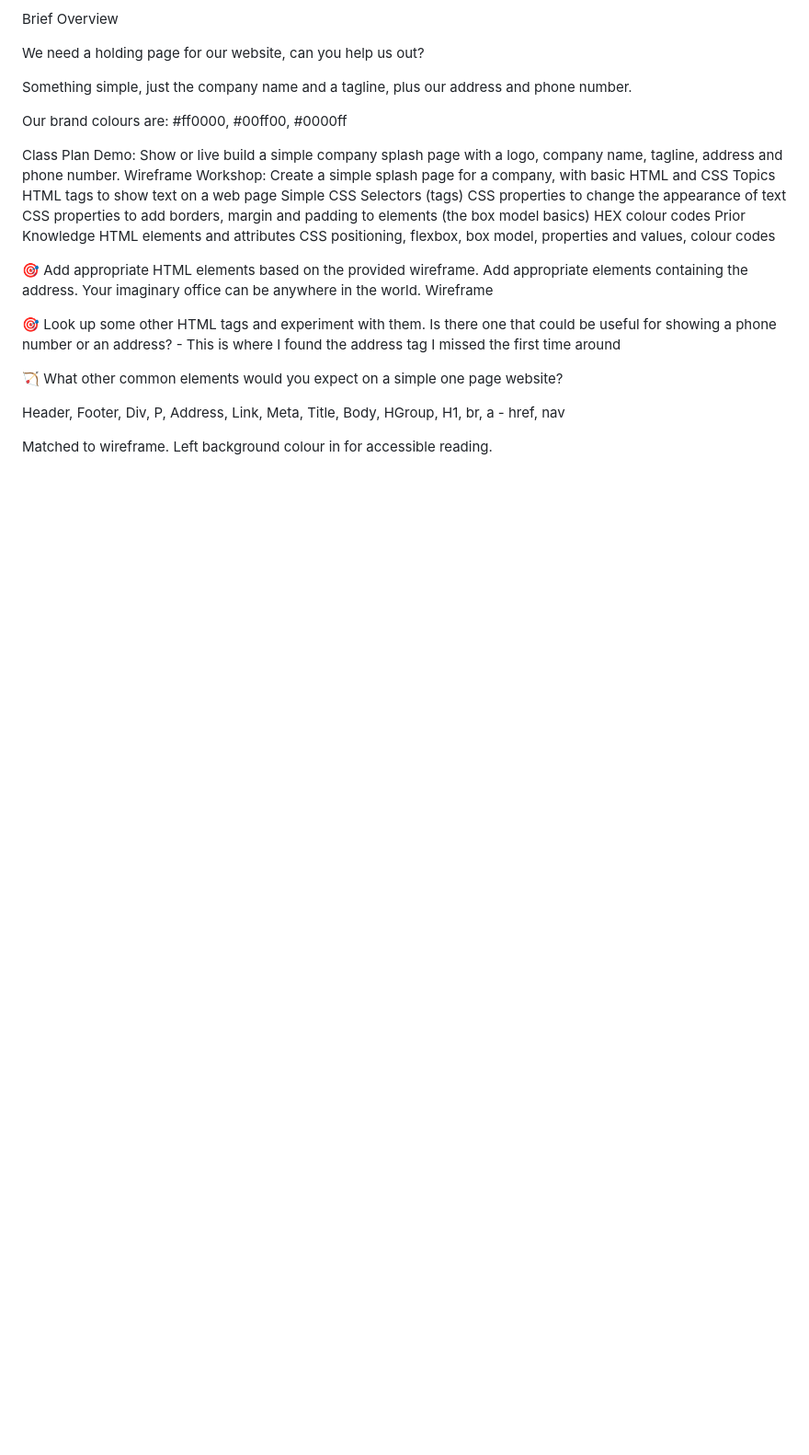
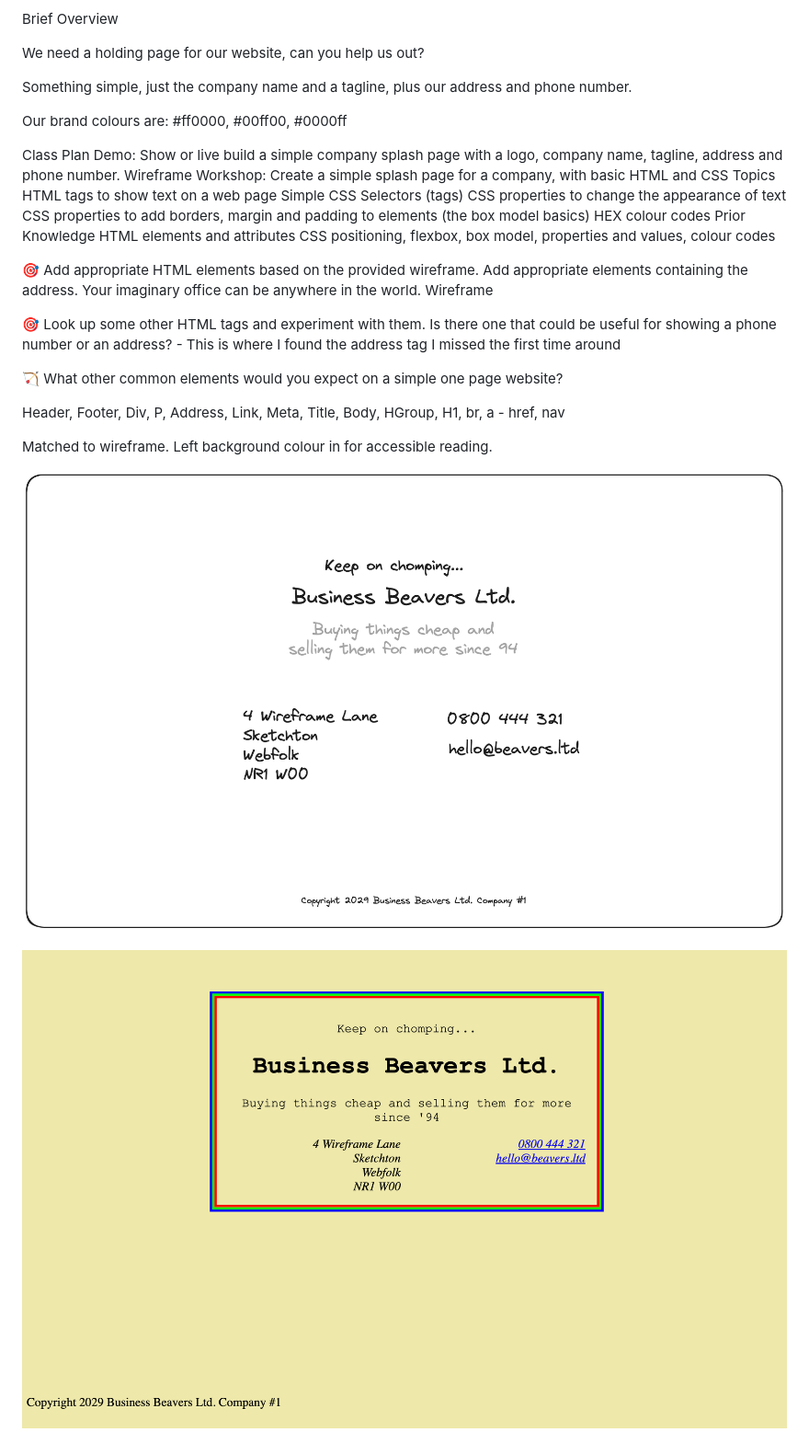
Before and after one commit to CW987/splash, a Markdown page: README.md, the part around the change. Shown: that part at 92% size. Drawn GitHub-style; pictures changed too: Final.png (added); blank space fills up the shorter version.

Commit message:
Images to read me

```diff
--- a/README.md
+++ b/README.md
@@ -31,3 +31,7 @@ CSS positioning, flexbox, box model, properties and values, colour codes
 Header, Footer, Div, P, Address, Link, Meta, Title, Body, HGroup, H1, br, a - href, nav
 
 Matched to wireframe. Left background colour in for accessible reading.
+
+![wireframe](./Wireframe.png)
+
+![final](./Final.png)
```
